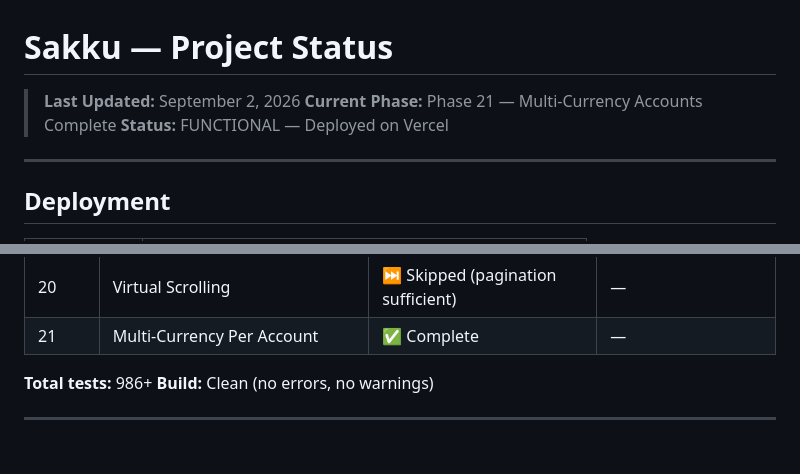
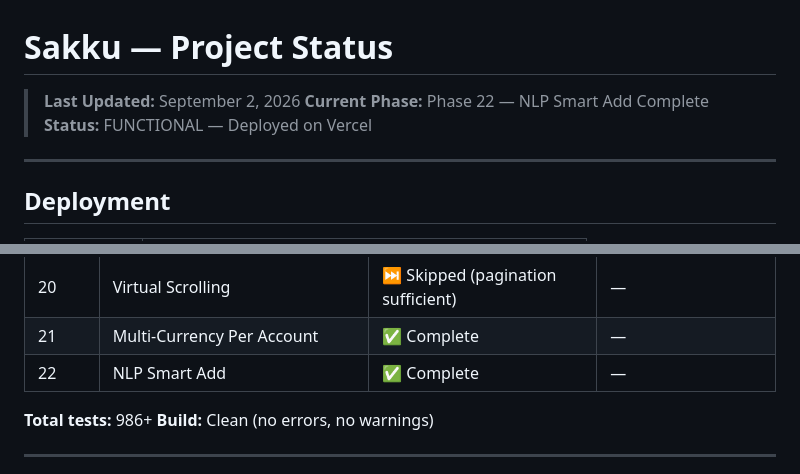
Before and after one commit to ptahlulkaryautama-coder/kocekku, a Markdown page: docs/CURRENT_STATUS.md, 2 parts joined by grey strips. Drawn GitHub-style; blank space fills up the shorter version.

Commit message:
docs: update CURRENT_STATUS with Phase 22 — NLP Smart Add
🤖 Generated with Codebuff
Co-Authored-By: Codebuff <noreply@codebuff.com>

```diff
--- a/docs/CURRENT_STATUS.md
+++ b/docs/CURRENT_STATUS.md
@@ -1,7 +1,7 @@
 # Sakku — Project Status
 
 > **Last Updated:** September 2, 2026
-> **Current Phase:** Phase 21 — Multi-Currency Accounts Complete
+> **Current Phase:** Phase 22 — NLP Smart Add Complete
 > **Status:** FUNCTIONAL — Deployed on Vercel
 
 ---
@@ -44,6 +44,7 @@
 | 19 | Advanced Reports (Custom Date Ranges) | ✅ Complete | — |
 | 20 | Virtual Scrolling | ⏭️ Skipped (pagination sufficient) | — |
 | 21 | Multi-Currency Per Account | ✅ Complete | — |
+| 22 | NLP Smart Add | ✅ Complete | — |
 
 **Total tests:** 986+
 **Build:** Clean (no errors, no warnings)
```
Also changed, not shown: other parts of docs/CURRENT_STATUS.md (+1 -1 lines).
